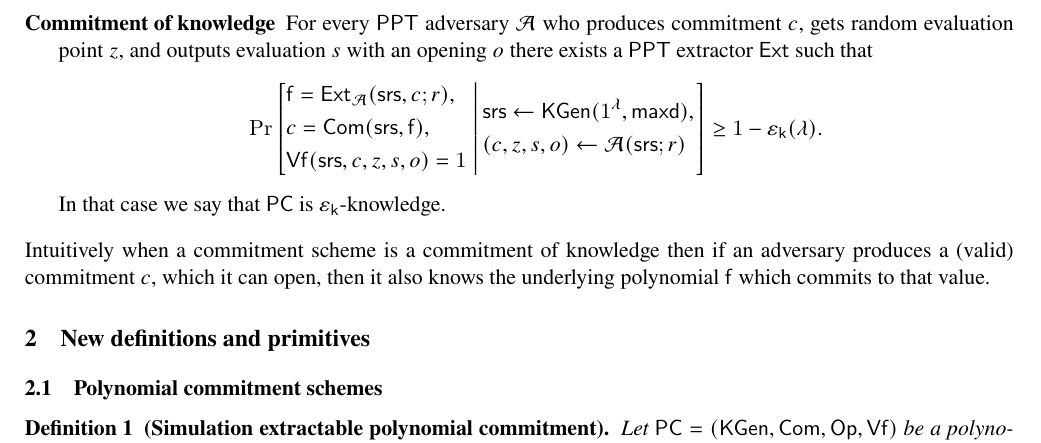
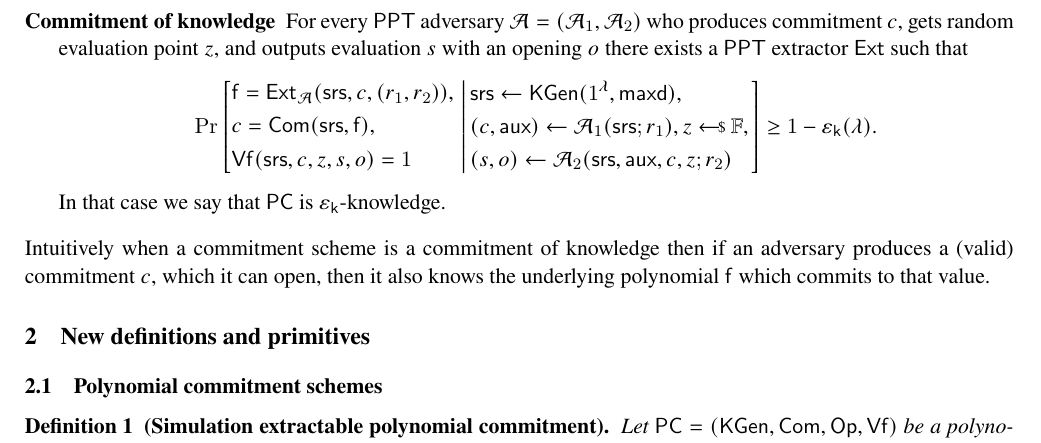
Before and after one commit to clearmatics/research-polcom, a LaTeX thesis (polcom.tex): part of page 1 of 6, cut at the place of the change. Compiled offline with pdfLaTeX.

Commit message:
changed extractability definition for a PCOM

```diff
--- a/polcom.tex
+++ b/polcom.tex
@@ -134,13 +134,14 @@ $\PCOM$:
 
 
 \begin{description}
-\item[Commitment of knowledge] For every $\ppt$ adversary $\adv$ who produces
-  commitment $c$, gets random evaluation point $z$, and outputs evaluation $s$
-  with an opening $o$ there exists a $\ppt$ extractor $\ext$ such that
+\item[Commitment of knowledge] For every $\ppt$ adversary
+  $\adv = (\adv_1, \adv_2)$ who produces commitment $c$, gets random evaluation
+  point $z$, and outputs evaluation $s$ with an opening $o$ there exists a
+  $\ppt$ extractor $\ext$ such that
 \[
   \Pr \left[
     \begin{aligned}
-      & \p{f} = \ext_\adv(\srs, c; r),\\
+      & \p{f} = \ext_\adv(\srs, c, (r_1, r_2)),\\
       & c = \com(\srs, \p{f}),\\
       & \verify(\srs, c, z, s, o) = 1
     \end{aligned}
@@ -154,7 +155,8 @@ $\PCOM$:
         }
     \begin{aligned}
       & \srs \gets \kgen(\secparam, \maxdeg),\\
-      & (c, z, s, o) \gets \adv(\srs; r)
+      & (c, \aux) \gets \adv_1(\srs; r_1), z \sample \FF, \\
+      &  (s, o) \gets \adv_2(\srs, \aux, c, z; r_2)
     \end{aligned}
   \right.\right]
   \geq 1 - \epsk(\secpar).
```
